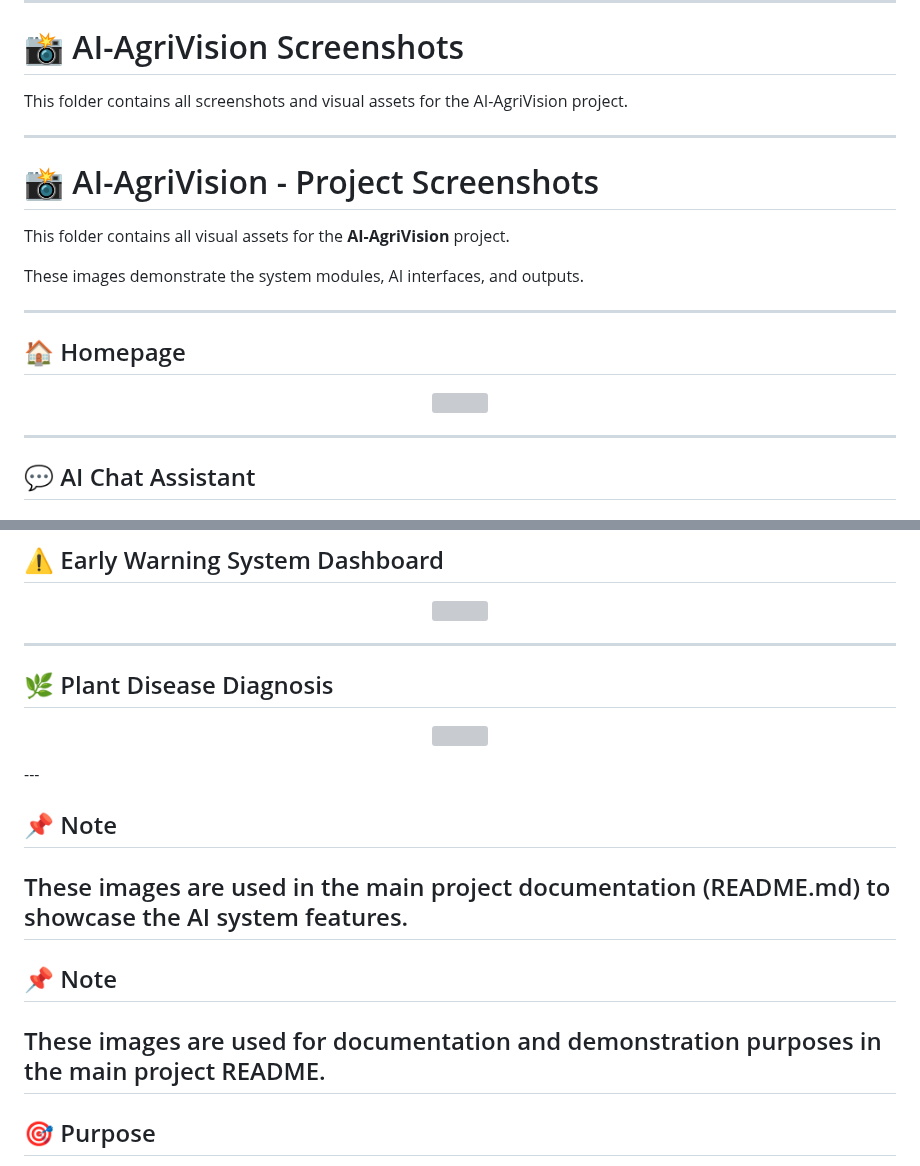
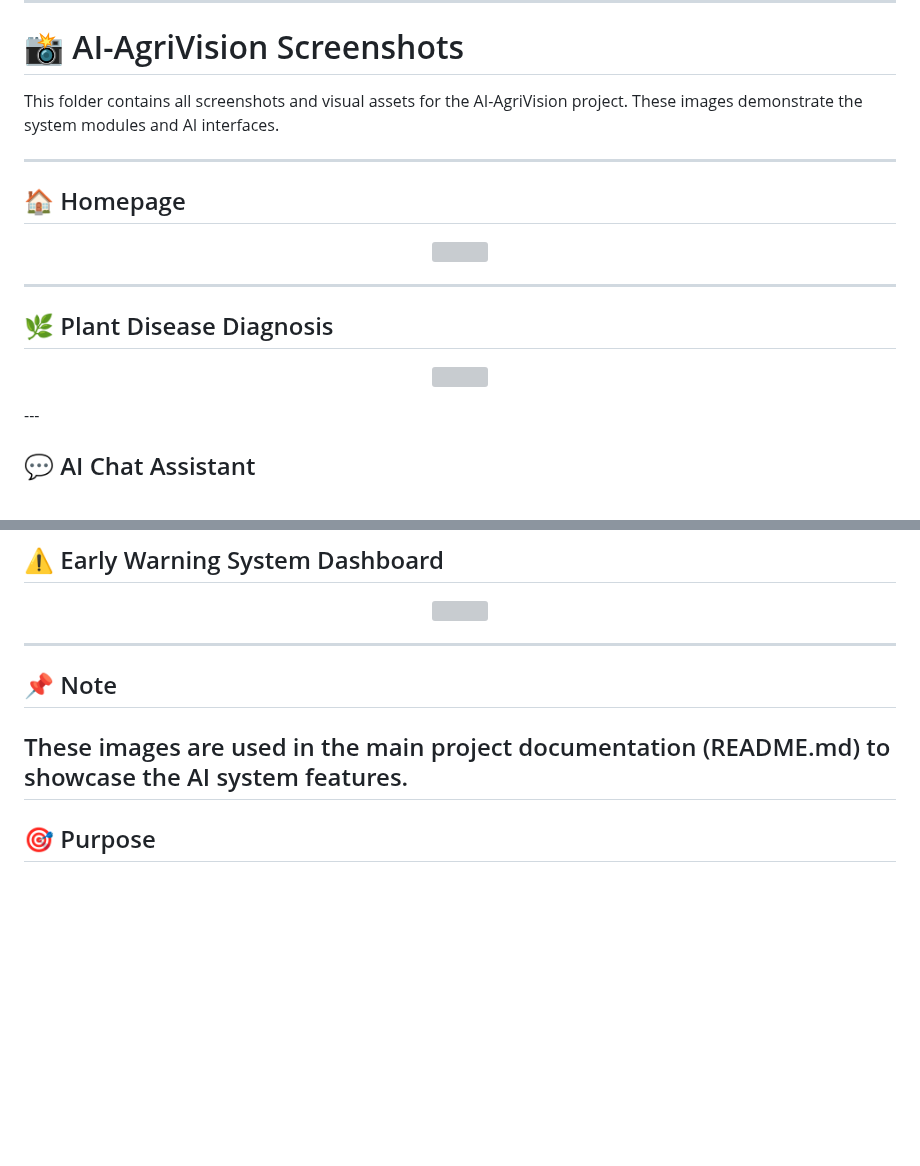
Before and after one commit to Mohamed-oosama/AI-AgriVision, a Markdown page: README.md, 2 parts joined by grey strips. GitHub-like rendering; blank space fills up the shorter version; grey boxes are pictures that could not be loaded.

Commit message:
Refactor README for clarity and remove duplicates
Removed duplicate section for Plant Disease Diagnosis and streamlined the note about image usage.

```diff
--- a/README.md
+++ b/README.md
@@ -181,13 +181,7 @@ Most agricultural AI solutions are isolated:
 # 📸 AI-AgriVision Screenshots
 
 This folder contains all screenshots and visual assets for the AI-AgriVision project.
-
----
-# 📸 AI-AgriVision - Project Screenshots
-
-This folder contains all visual assets for the **AI-AgriVision** project.
-
-These images demonstrate the system modules, AI interfaces, and outputs.
+These images demonstrate the system modules and AI interfaces.
 
 ---
 ## 🏠 Homepage
@@ -195,6 +189,11 @@ These images demonstrate the system modules, AI interfaces, and outputs.
   <img src="images/AI-AgriVision-Homepage.png" width="800"/>
 </p>
 
+---
+## 🌿 Plant Disease Diagnosis
+<p align="center">
+  <img src="images/Plant-Diagnosis-Interface.png" width="800"/>
+</p>
 ---
 
 ## 💬 AI Chat Assistant
@@ -225,18 +224,9 @@ These images demonstrate the system modules, AI interfaces, and outputs.
 
 ---
 
-## 🌿 Plant Disease Diagnosis
-<p align="center">
-  <img src="images/Plant-Diagnosis-Interface.png" width="800"/>
-</p>
----
 
 ## 📌 Note
 These images are used in the main project documentation (README.md) to showcase the AI system features.
----
-
-## 📌 Note
-These images are used for documentation and demonstration purposes in the main project README.
 ---
 
 ## 🎯 Purpose
```
